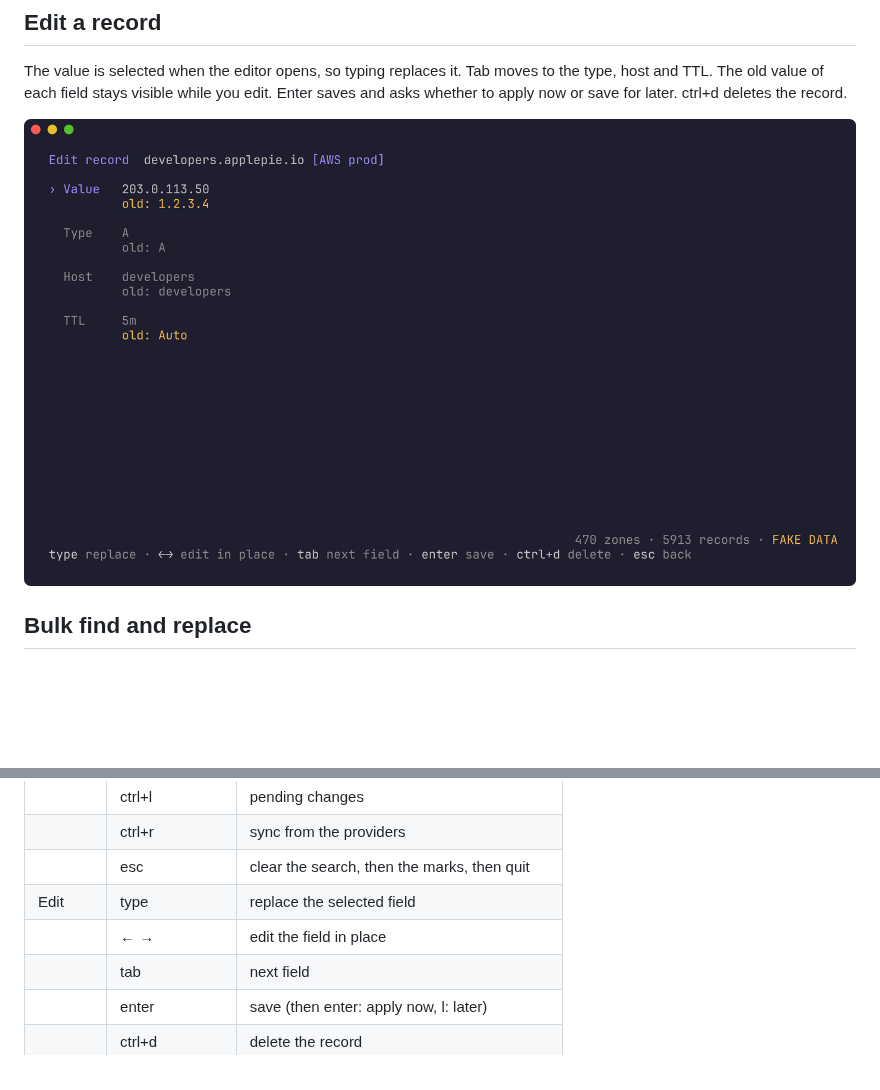
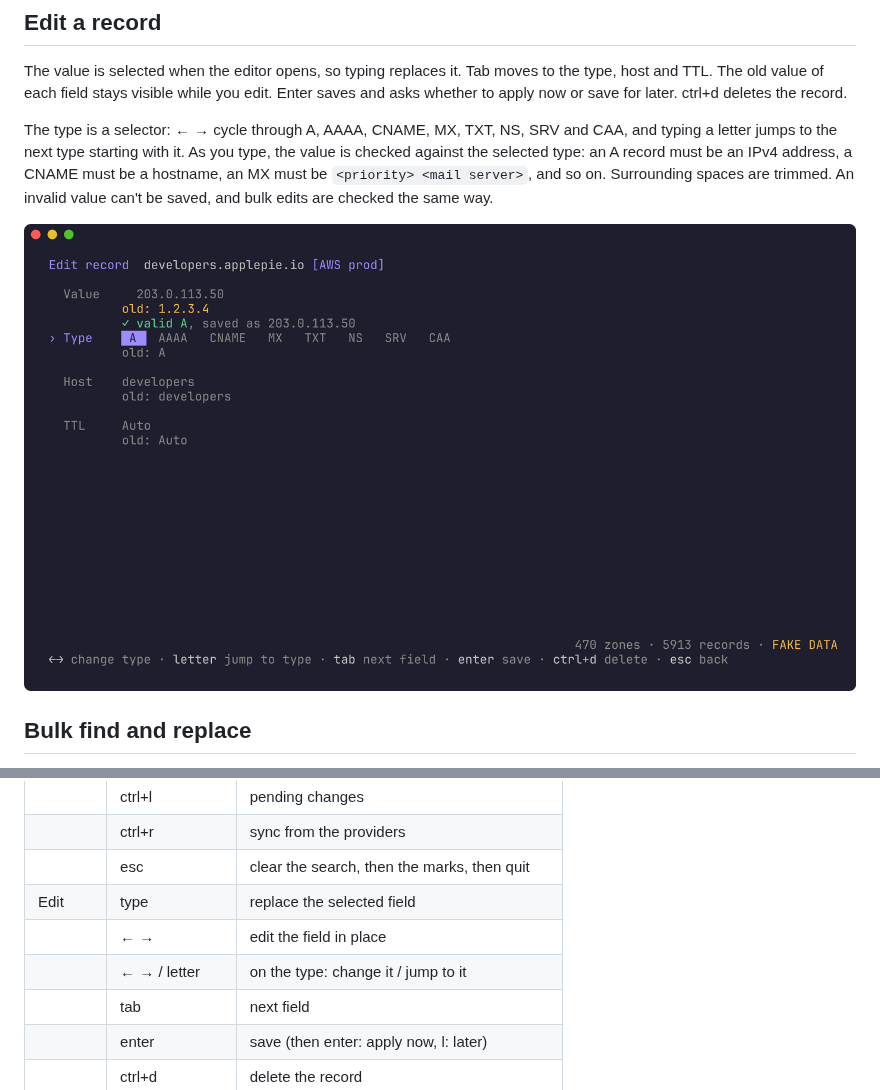
Before and after one commit to chrismaximin/dnszoner, a Markdown page: README.md, 2 parts joined by grey strips. GitHub-like rendering; pictures changed too: docs/edit.png; blank space fills up the shorter version.

```diff
--- a/README.md
+++ b/README.md
@@ -20,6 +20,13 @@ The value is selected when the editor opens, so typing replaces it. Tab moves
 to the type, host and TTL. The old value of each field stays visible while
 you edit. Enter saves and asks whether to apply now or save for later. ctrl+d
 deletes the record.
+
+The type is a selector: ← → cycle through A, AAAA, CNAME, MX, TXT, NS, SRV
+and CAA, and typing a letter jumps to the next type starting with it. As you
+type, the value is checked against the selected type: an A record must be an
+IPv4 address, a CNAME must be a hostname, an MX must be
+`<priority> <mail server>`, and so on. Surrounding spaces are trimmed. An
+invalid value can't be saved, and bulk edits are checked the same way.
 
 ![Editing a record](docs/edit.png)
 
@@ -94,6 +101,7 @@ List your provider accounts in `~/.config/dnszoner/config.json` (see
 |         | esc            | clear the search, then the marks, then quit |
 | Edit    | type           | replace the selected field              |
 |         | ← →            | edit the field in place                 |
+|         | ← → / letter   | on the type: change it / jump to it     |
 |         | tab            | next field                              |
 |         | enter          | save (then enter: apply now, l: later)  |
 |         | ctrl+d         | delete the record                       |
```
Also changed, not shown: 6 other files.
